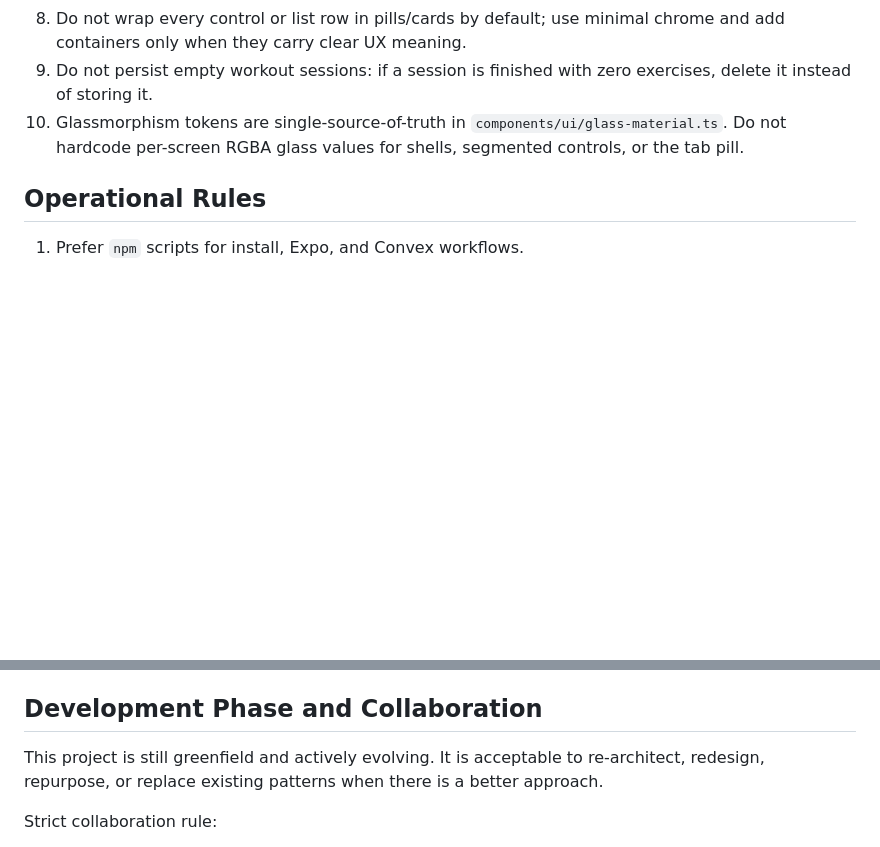
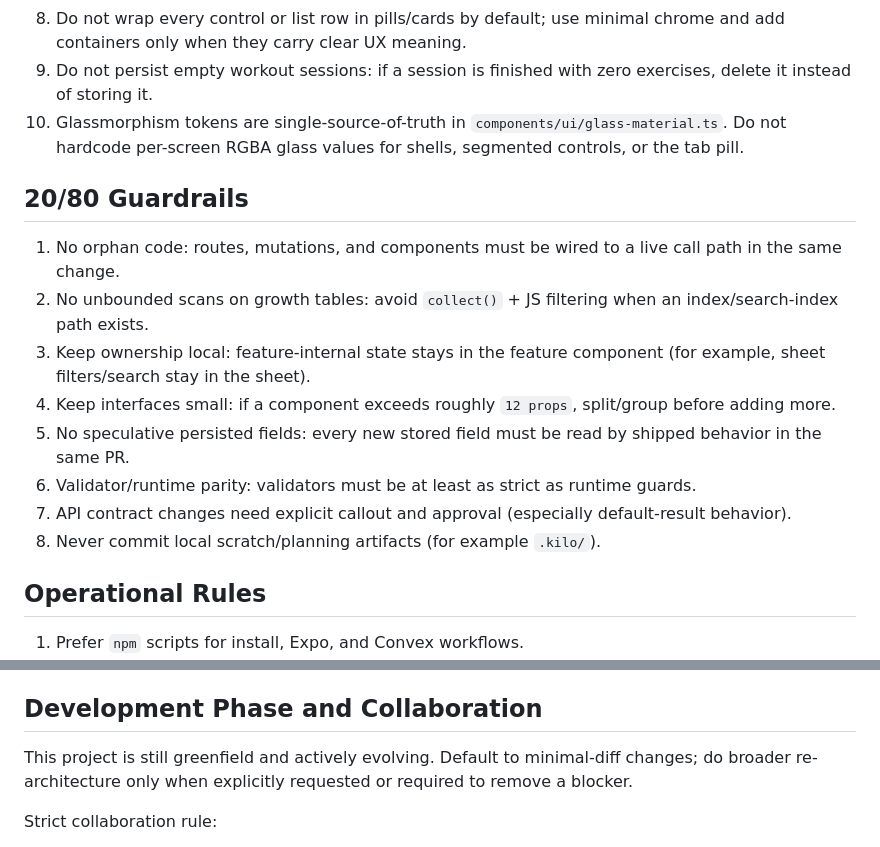
Before and after one commit to farzinnasiri/reed, a Markdown page: AGENTS.md, 2 parts joined by grey strips. Drawn GitHub-style; blank space fills up the shorter version.

Commit message:
Add concise 20/80 engineering guardrails to AGENTS

```diff
--- a/AGENTS.md
+++ b/AGENTS.md
@@ -23,6 +23,17 @@ The role of this file is to describe common mistakes and confusion points that a
 9. Do not persist empty workout sessions: if a session is finished with zero exercises, delete it instead of storing it.
 10. Glassmorphism tokens are single-source-of-truth in `components/ui/glass-material.ts`. Do not hardcode per-screen RGBA glass values for shells, segmented controls, or the tab pill.
 
+## 20/80 Guardrails
+
+1. No orphan code: routes, mutations, and components must be wired to a live call path in the same change.
+2. No unbounded scans on growth tables: avoid `collect()` + JS filtering when an index/search-index path exists.
+3. Keep ownership local: feature-internal state stays in the feature component (for example, sheet filters/search stay in the sheet).
+4. Keep interfaces small: if a component exceeds roughly `12 props`, split/group before adding more.
+5. No speculative persisted fields: every new stored field must be read by shipped behavior in the same PR.
+6. Validator/runtime parity: validators must be at least as strict as runtime guards.
+7. API contract changes need explicit callout and approval (especially default-result behavior).
+8. Never commit local scratch/planning artifacts (for example `.kilo/`).
+
 ## Operational Rules
 
 1. Prefer `npm` scripts for install, Expo, and Convex workflows.
@@ -46,7 +57,7 @@ The role of this file is to describe common mistakes and confusion points that a
 
 ## Development Phase and Collaboration
 
-This project is still greenfield and actively evolving. It is acceptable to re-architect, redesign, repurpose, or replace existing patterns when there is a better approach.
+This project is still greenfield and actively evolving. Default to minimal-diff changes; do broader re-architecture only when explicitly requested or required to remove a blocker.
 
 Strict collaboration rule:
 1. If something looks messy, fragile, or suboptimal, tell the developer explicitly.
```
